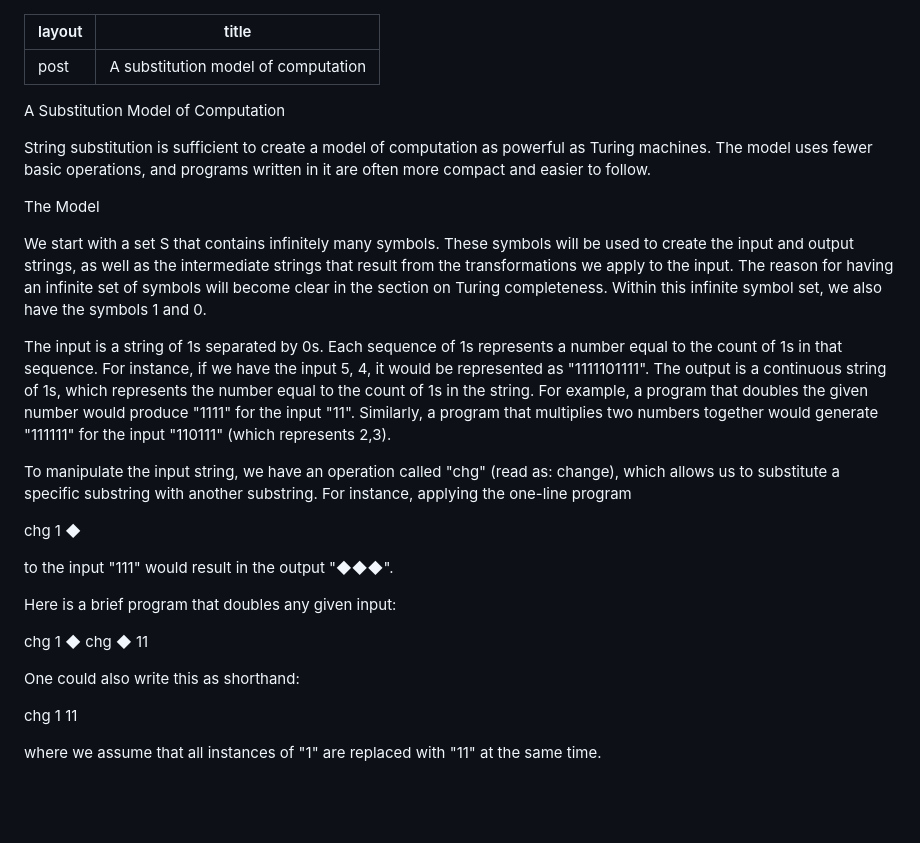
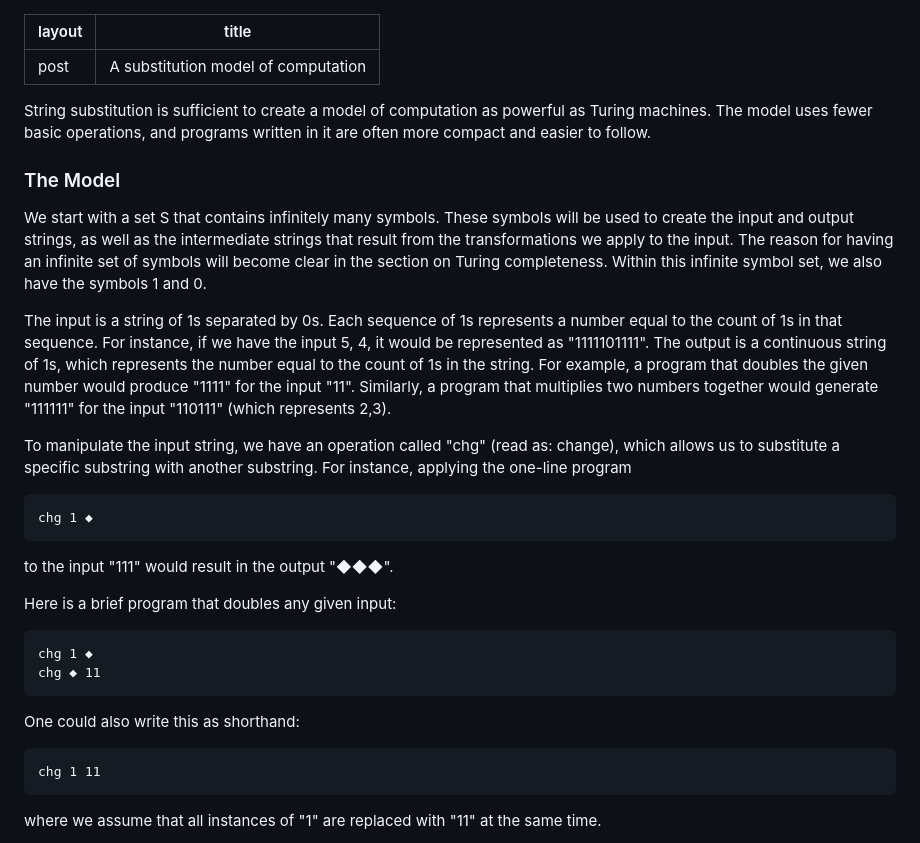
Before and after one commit to mayankkamboj47/mayankkamboj47.github.io, a Markdown page: posts/2023-05-12-a-substitution-model-of-computation.md, the part around one of its changes. Drawn GitHub-style; blank space fills up the shorter version.

````diff
--- a/posts/2023-05-12-a-substitution-model-of-computation.md
+++ b/posts/2023-05-12-a-substitution-model-of-computation.md
@@ -3,11 +3,9 @@ layout : post
 title : A substitution model of computation
 ---
 
-A Substitution Model of Computation
-
 String substitution is sufficient to create a model of computation as powerful as Turing machines. The model uses fewer basic operations, and programs written in it are often more compact and easier to follow.
 
-The Model
+### The Model
 
 We start with a set S that contains infinitely many symbols. These symbols will be used to create the input and output strings, as well as the intermediate strings that result from the transformations we apply to the input. The reason for having an infinite set of symbols will become clear in the section on Turing completeness. Within this infinite symbol set, we also have the symbols 1 and 0.
 
@@ -15,18 +13,24 @@ The input is a string of 1s separated by 0s. Each sequence of 1s represents a nu
 
 To manipulate the input string, we have an operation called "chg" (read as: change), which allows us to substitute a specific substring with another substring. For instance, applying the one-line program
 
+```
 chg 1 ◆
+```
 
 to the input "111" would result in the output "◆◆◆".
 
 Here is a brief program that doubles any given input:
 
+```
 chg 1 ◆
 chg ◆ 11
+```
 
 One could also write this as shorthand:
 
+```
 chg 1 11
+```
 
 where we assume that all instances of "1" are replaced with "11" at the same time.
 
````
Also changed, not shown: other parts of posts/2023-05-12-a-substitution-model-of-computation.md (+24 -21 lines).
